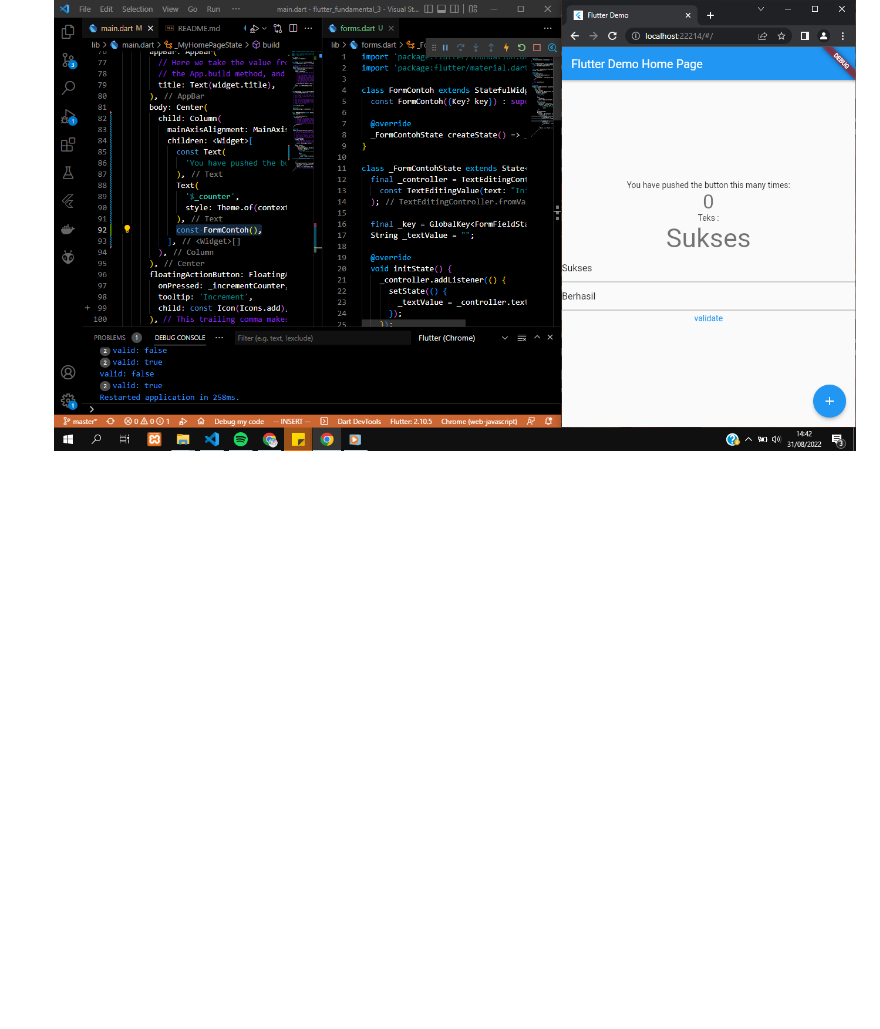
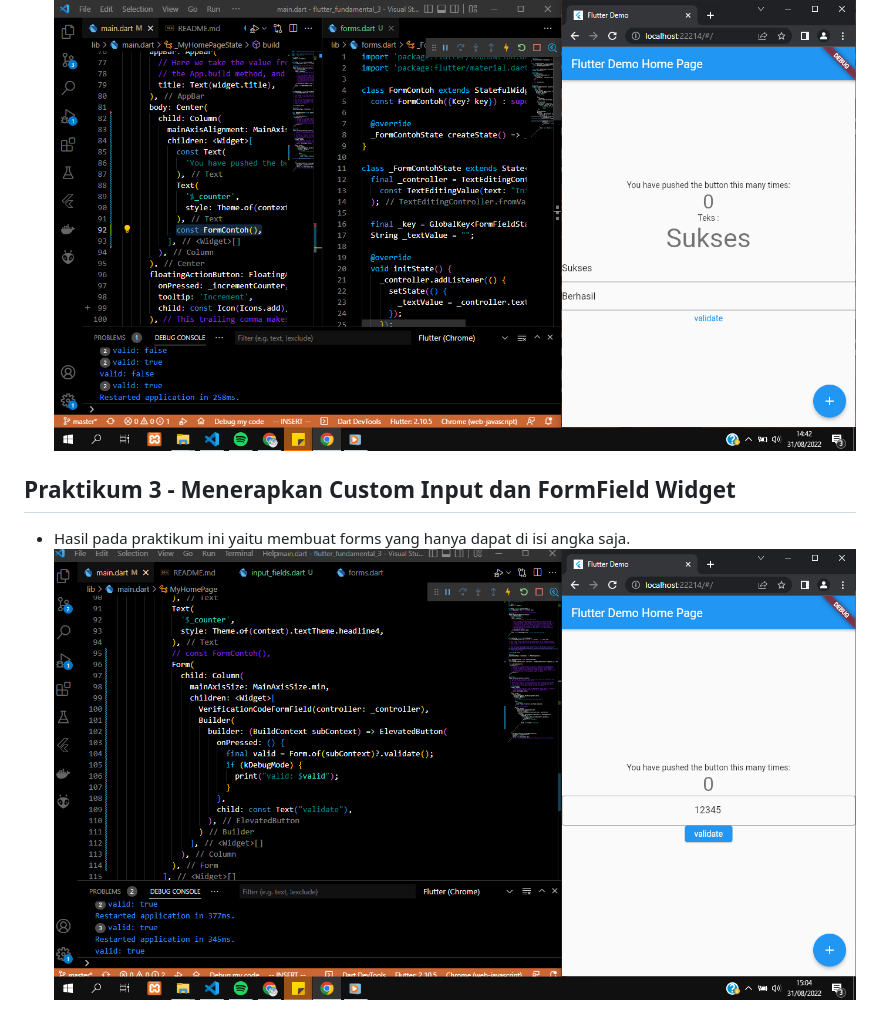
Before and after one commit to tsaniarisqi/flutter-fundamental-part3, a Markdown page: README.md, the part around the change. Rendered like a GitHub page; pictures changed too: images/05.png (added); blank space fills up the shorter version.

Commit message:
praktikum 3, custom input dan formfield widget

```diff
--- a/README.md
+++ b/README.md
@@ -15,3 +15,7 @@ A new Flutter project.
 ## Praktikum 2 - Menerapkan Input Widget dan Forms
 - Pada percobaan ini menerapkan input widget dan forms. Hasil pada percobaan ini yaitu terdapat dua forms, yaitu forms yang menggunakan validator dan forms biasa/tanpa validator. Form pertama menggunakan validator, ketika tidak ada yang diinputkan pada form maka akan muncul tulisan tidak boleh kosong. Sedangkan ketika ada yang diinputkan maka hasil inputan tersebut akan muncul diatas forms. Kemudian forms kedua merupakan forms biasa tanpa ada validator.
 ![Screenshoot flutter_fundamental_3](images/04.png)
+
+## Praktikum 3 - Menerapkan Custom Input dan FormField Widget
+- Hasil pada praktikum ini yaitu membuat forms yang hanya dapat di isi angka saja.
+![Screenshoot flutter_fundamental_3](images/05.png)
```
Also changed, not shown: 2 other files.
